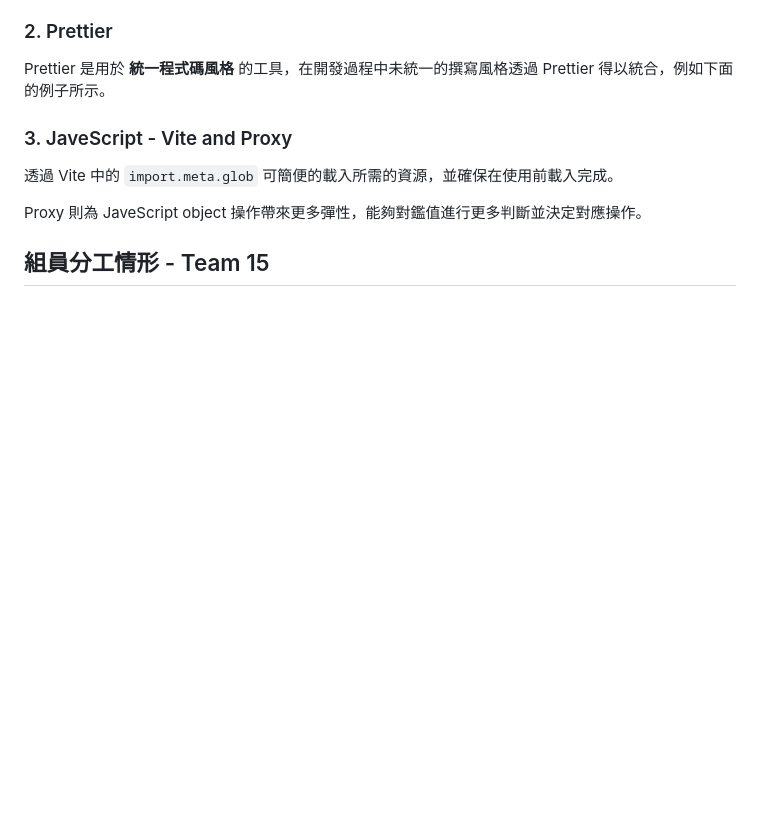
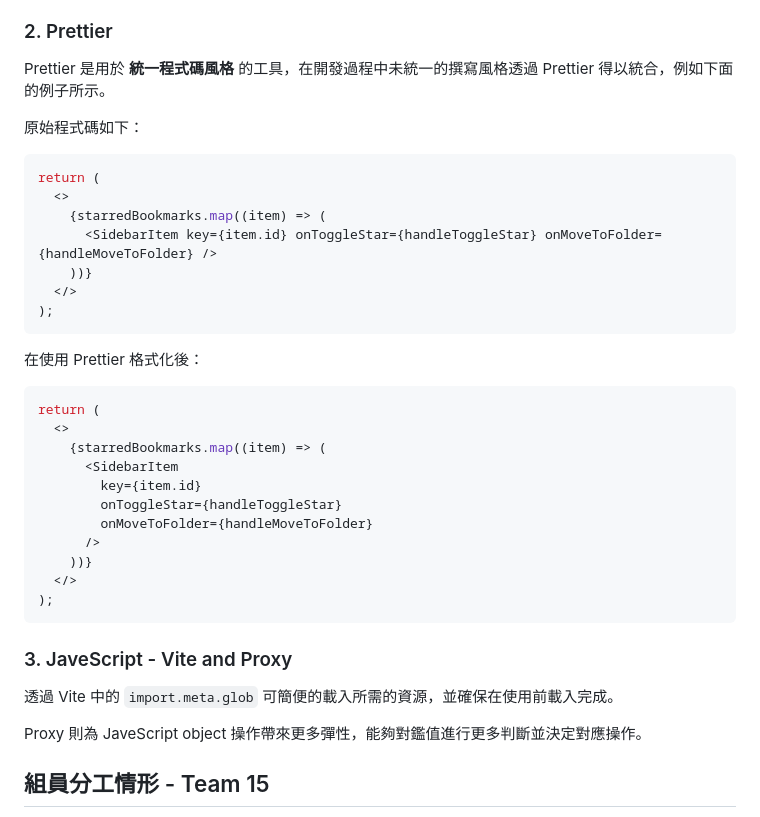
Before and after one commit to yijia07080/Team15-Final, a Markdown page: HW_Report/Week05.md, the part around the change. Drawn GitHub-style; blank space fills up the shorter version.

````diff
--- a/HW_Report/Week05.md
+++ b/HW_Report/Week05.md
@@ -107,6 +107,34 @@ forceUpdate((n) => n + 1);
 
 Prettier 是用於 **統一程式碼風格** 的工具，在開發過程中未統一的撰寫風格透過 Prettier 得以統合，例如下面的例子所示。
 
+原始程式碼如下：
+
+```jsx
+return (
+  <>
+    {starredBookmarks.map((item) => (
+      <SidebarItem key={item.id} onToggleStar={handleToggleStar} onMoveToFolder={handleMoveToFolder} />
+    ))}
+  </>
+);
+```
+
+在使用 Prettier 格式化後：
+
+```jsx
+return (
+  <>
+    {starredBookmarks.map((item) => (
+      <SidebarItem
+        key={item.id}
+        onToggleStar={handleToggleStar}
+        onMoveToFolder={handleMoveToFolder}
+      />
+    ))}
+  </>
+);
+```
+
 ### 3. JaveScript - Vite and Proxy
 
 透過 Vite 中的 `import.meta.glob` 可簡便的載入所需的資源，並確保在使用前載入完成。
````
